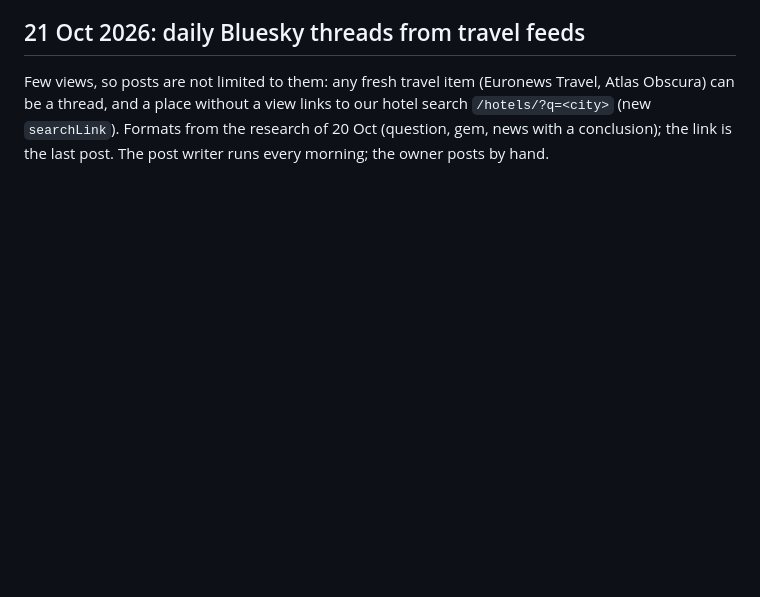
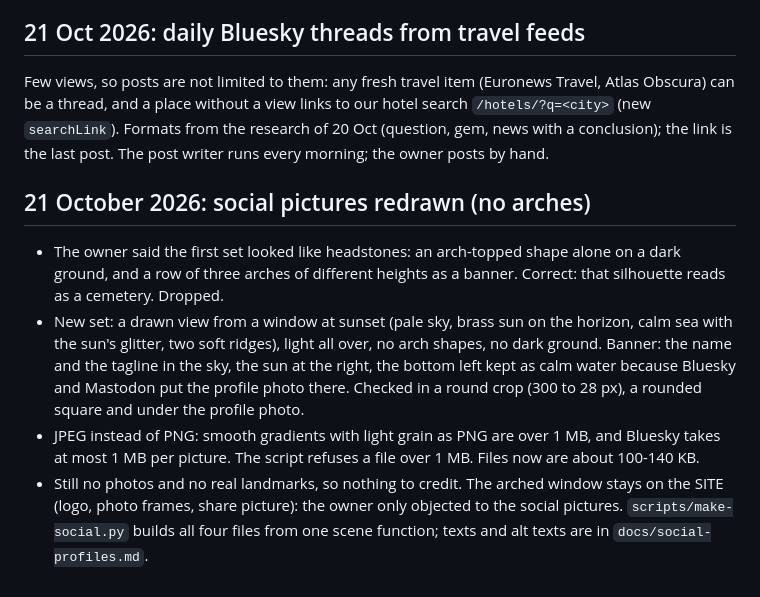
Before and after one commit to alexbogota/hotelsviewer, a Markdown page: docs/decisions.md, the part around the change. Rendered like a GitHub page; blank space fills up the shorter version.

```diff
--- a/docs/decisions.md
+++ b/docs/decisions.md
@@ -107,3 +107,9 @@ The owner wants traffic from social networks, not from search, and a plain retel
 
 ## 21 Oct 2026: daily Bluesky threads from travel feeds
 Few views, so posts are not limited to them: any fresh travel item (Euronews Travel, Atlas Obscura) can be a thread, and a place without a view links to our hotel search `/hotels/?q=<city>` (new `searchLink`). Formats from the research of 20 Oct (question, gem, news with a conclusion); the link is the last post. The post writer runs every morning; the owner posts by hand.
+
+## 21 October 2026: social pictures redrawn (no arches)
+- The owner said the first set looked like headstones: an arch-topped shape alone on a dark ground, and a row of three arches of different heights as a banner. Correct: that silhouette reads as a cemetery. Dropped.
+- New set: a drawn view from a window at sunset (pale sky, brass sun on the horizon, calm sea with the sun's glitter, two soft ridges), light all over, no arch shapes, no dark ground. Banner: the name and the tagline in the sky, the sun at the right, the bottom left kept as calm water because Bluesky and Mastodon put the profile photo there. Checked in a round crop (300 to 28 px), a rounded square and under the profile photo.
+- JPEG instead of PNG: smooth gradients with light grain as PNG are over 1 MB, and Bluesky takes at most 1 MB per picture. The script refuses a file over 1 MB. Files now are about 100-140 KB.
+- Still no photos and no real landmarks, so nothing to credit. The arched window stays on the SITE (logo, photo frames, share picture): the owner only objected to the social pictures. `scripts/make-social.py` builds all four files from one scene function; texts and alt texts are in `docs/social-profiles.md`.
```
Also changed, not shown: START.md (+1 -1 lines), docs/social-profiles.md (+4 -4 lines).
